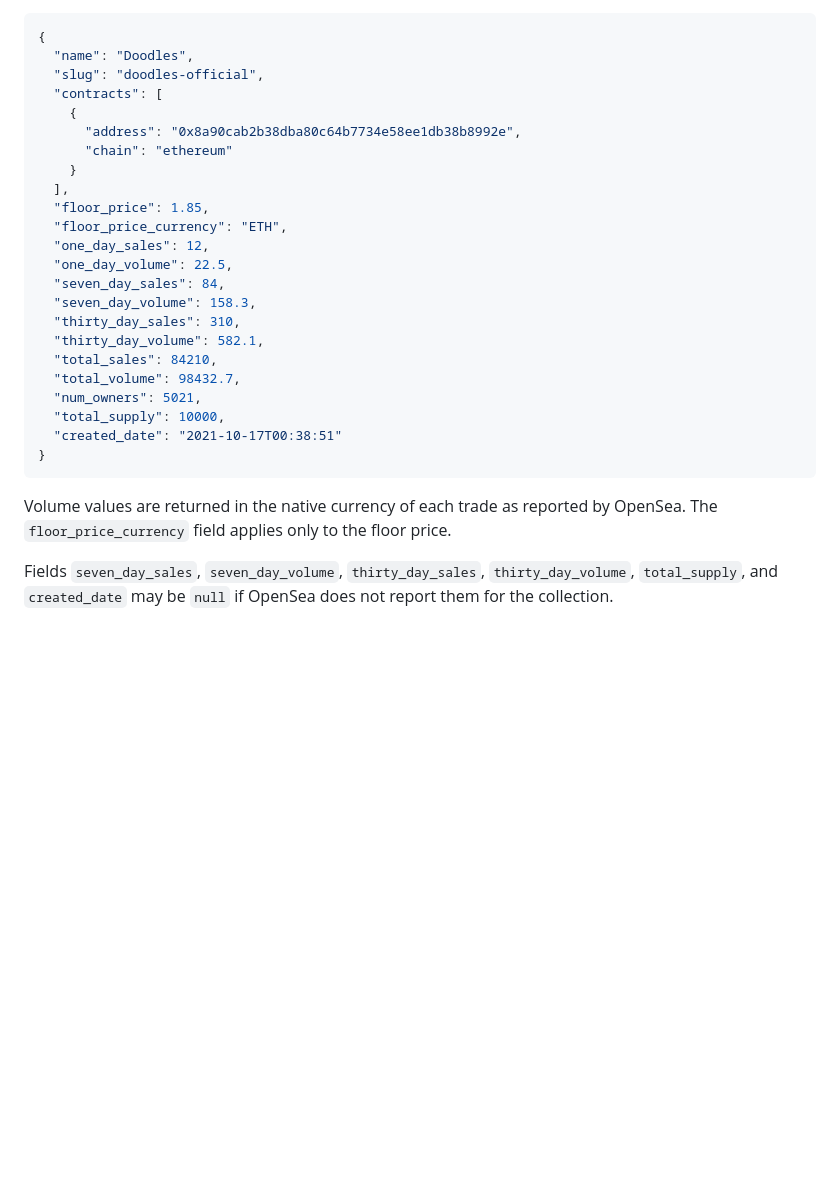
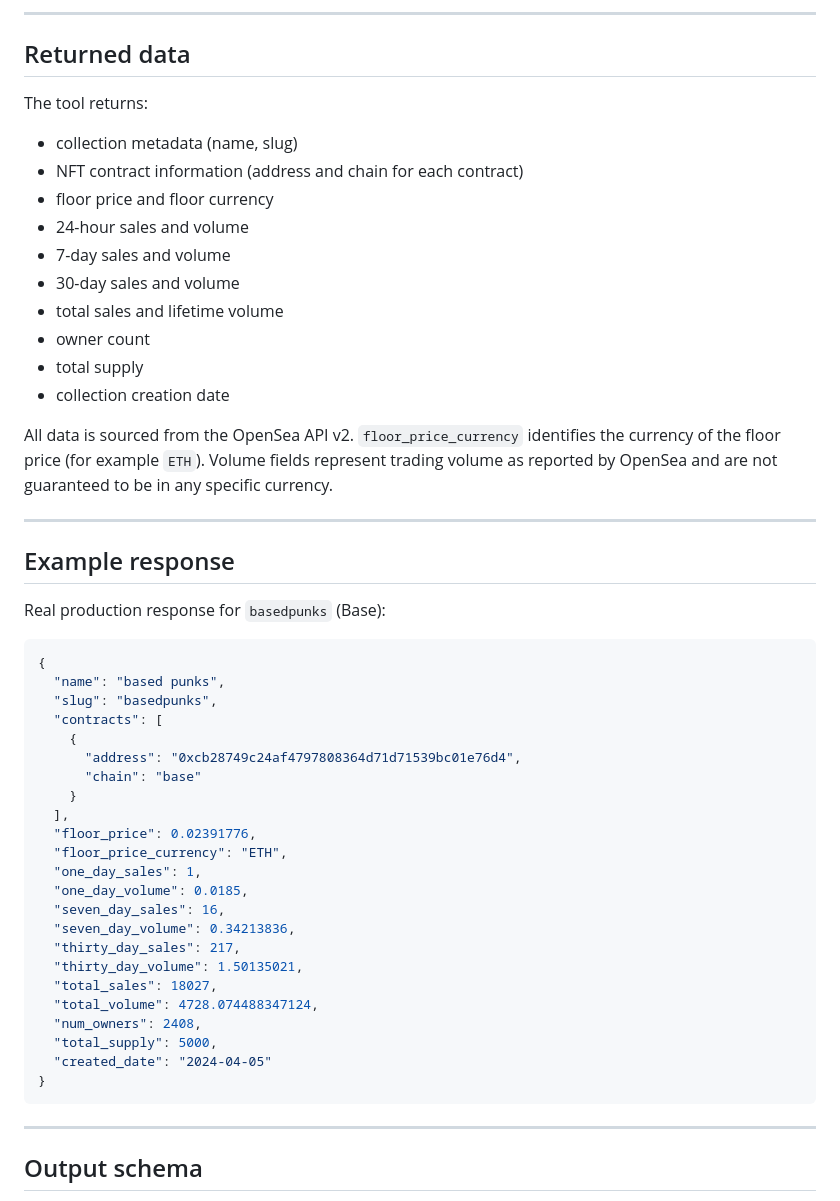
Before and after one commit to Nomad07/nft-data, a Markdown page: README.md, the part around one of its changes. Drawn GitHub-style; blank space fills up the shorter version.

````diff
--- a/README.md
+++ b/README.md
@@ -24,31 +77,55 @@ Accepts a JSON body with the collection slug and returns collection metadata, co
+---
+
+## Returned data
+
+The tool returns:
+
+- collection metadata (name, slug)
+- NFT contract information (address and chain for each contract)
+- floor price and floor currency
+- 24-hour sales and volume
+- 7-day sales and volume
+- 30-day sales and volume
+- total sales and lifetime volume
+- owner count
+- total supply
+- collection creation date
+
+All data is sourced from the OpenSea API v2. `floor_price_currency` identifies the currency of the floor price (for example `ETH`). Volume fields represent trading volume as reported by OpenSea and are not guaranteed to be in any specific currency.
+
+---
+
+## Example response
+
+Real production response for `basedpunks` (Base):
 
 ```json
 {
-  "name": "Doodles",
-  "slug": "doodles-official",
+  "name": "based punks",
+  "slug": "basedpunks",
   "contracts": [
     {
-      "address": "0x8a90cab2b38dba80c64b7734e58ee1db38b8992e",
-      "chain": "ethereum"
+      "address": "0xcb28749c24af4797808364d71d71539bc01e76d4",
+      "chain": "base"
     }
   ],
-  "floor_price": 1.85,
+  "floor_price": 0.02391776,
   "floor_price_currency": "ETH",
-  "one_day_sales": 12,
-  "one_day_volume": 22.5,
-  "seven_day_sales": 84,
-  "seven_day_volume": 158.3,
-  "thirty_day_sales": 310,
-  "thirty_day_volume": 582.1,
-  "total_sales": 84210,
-  "total_volume": 98432.7,
-  "num_owners": 5021,
-  "total_supply": 10000,
-  "created_date": "2021-10-17T00:38:51"
+  "one_day_sales": 1,
+  "one_day_volume": 0.0185,
+  "seven_day_sales": 16,
+  "seven_day_volume": 0.34213836,
+  "thirty_day_sales": 217,
+  "thirty_day_volume": 1.50135021,
+  "total_sales": 18027,
+  "total_volume": 4728.074488347124,
+  "num_owners": 2408,
+  "total_supply": 5000,
+  "created_date": "2024-04-05"
 }
 ```
 
-Volume values are returned in the native currency of each trade as reported by OpenSea. The `floor_price_currency` field applies only to the floor price.
+---
 
-Fields `seven_day_sales`, `seven_day_volume`, `thirty_day_sales`, `thirty_day_volume`, `total_supply`, and `created_date` may be `null` if OpenSea does not report them for the collection.
+## Output schema
 
````
Also changed, not shown: other parts of README.md (+127 -66 lines).
